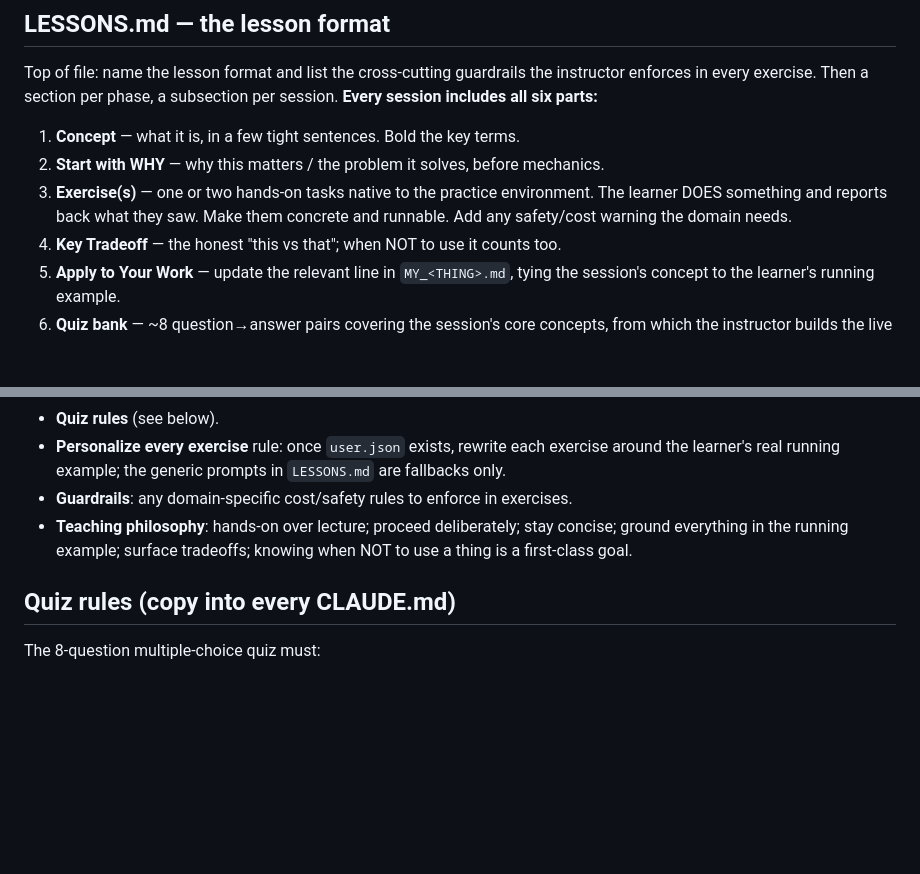
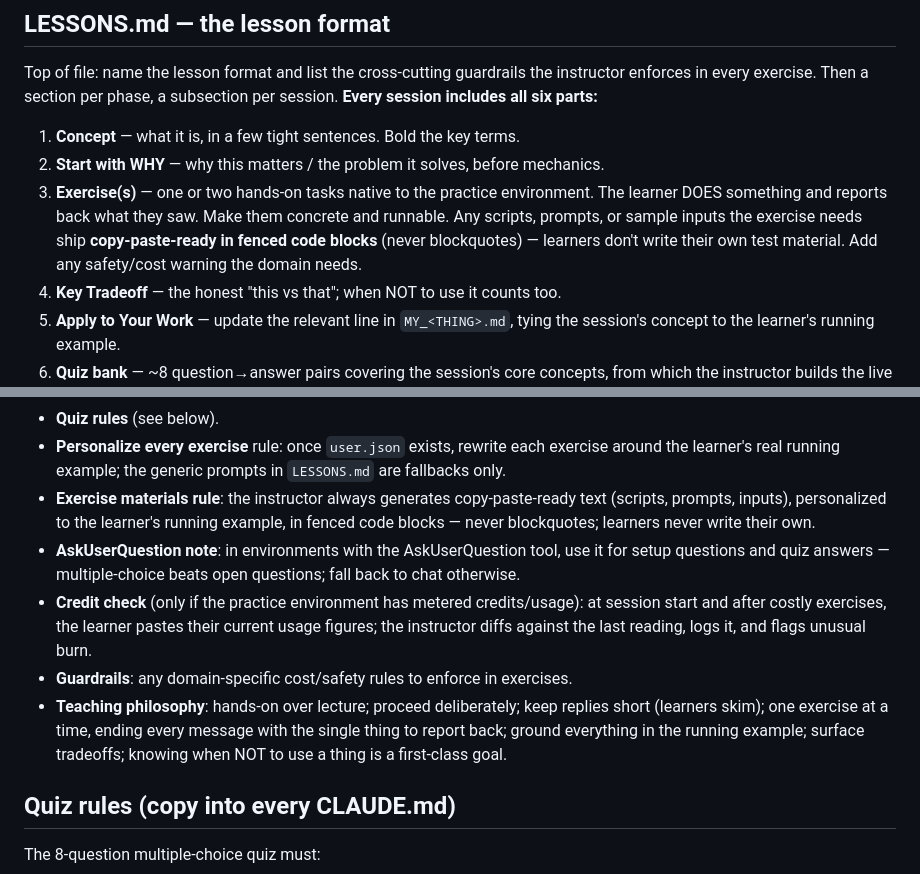
Before and after one commit to johnbr0phy/course-builder, a Markdown page: course-builder/reference/course-anatomy.md, 2 parts joined by grey strips. Rendered like a GitHub page; blank space fills up the shorter version.

```diff
--- a/course-builder/reference/course-anatomy.md
+++ b/course-builder/reference/course-anatomy.md
@@ -42,7 +42,9 @@ session. **Every session includes all six parts:**
 2. **Start with WHY** — why this matters / the problem it solves, before mechanics.
 3. **Exercise(s)** — one or two hands-on tasks native to the practice environment.
    The learner DOES something and reports back what they saw. Make them concrete
-   and runnable. Add any safety/cost warning the domain needs.
+   and runnable. Any scripts, prompts, or sample inputs the exercise needs ship
+   **copy-paste-ready in fenced code blocks** (never blockquotes) — learners don't
+   write their own test material. Add any safety/cost warning the domain needs.
 4. **Key Tradeoff** — the honest "this vs that"; when NOT to use it counts too.
 5. **Apply to Your Work** — update the relevant line in `MY_<THING>.md`, tying the
    session's concept to the learner's running example.
@@ -73,10 +75,21 @@ Must contain these sections:
 - **Personalize every exercise** rule: once `user.json` exists, rewrite each
   exercise around the learner's real running example; the generic prompts in
   `LESSONS.md` are fallbacks only.
+- **Exercise materials rule**: the instructor always generates copy-paste-ready
+  text (scripts, prompts, inputs), personalized to the learner's running example,
+  in fenced code blocks — never blockquotes; learners never write their own.
+- **AskUserQuestion note**: in environments with the AskUserQuestion tool, use it
+  for setup questions and quiz answers — multiple-choice beats open questions;
+  fall back to chat otherwise.
+- **Credit check** (only if the practice environment has metered credits/usage):
+  at session start and after costly exercises, the learner pastes their current
+  usage figures; the instructor diffs against the last reading, logs it, and flags
+  unusual burn.
 - **Guardrails**: any domain-specific cost/safety rules to enforce in exercises.
-- **Teaching philosophy**: hands-on over lecture; proceed deliberately; stay
-  concise; ground everything in the running example; surface tradeoffs; knowing
-  when NOT to use a thing is a first-class goal.
+- **Teaching philosophy**: hands-on over lecture; proceed deliberately; keep
+  replies short (learners skim); one exercise at a time, ending every message with
+  the single thing to report back; ground everything in the running example;
+  surface tradeoffs; knowing when NOT to use a thing is a first-class goal.
 
 ## Quiz rules (copy into every CLAUDE.md)
 
```
Also changed, not shown: course-builder/templates/CLAUDE.md (+32 -9 lines).
